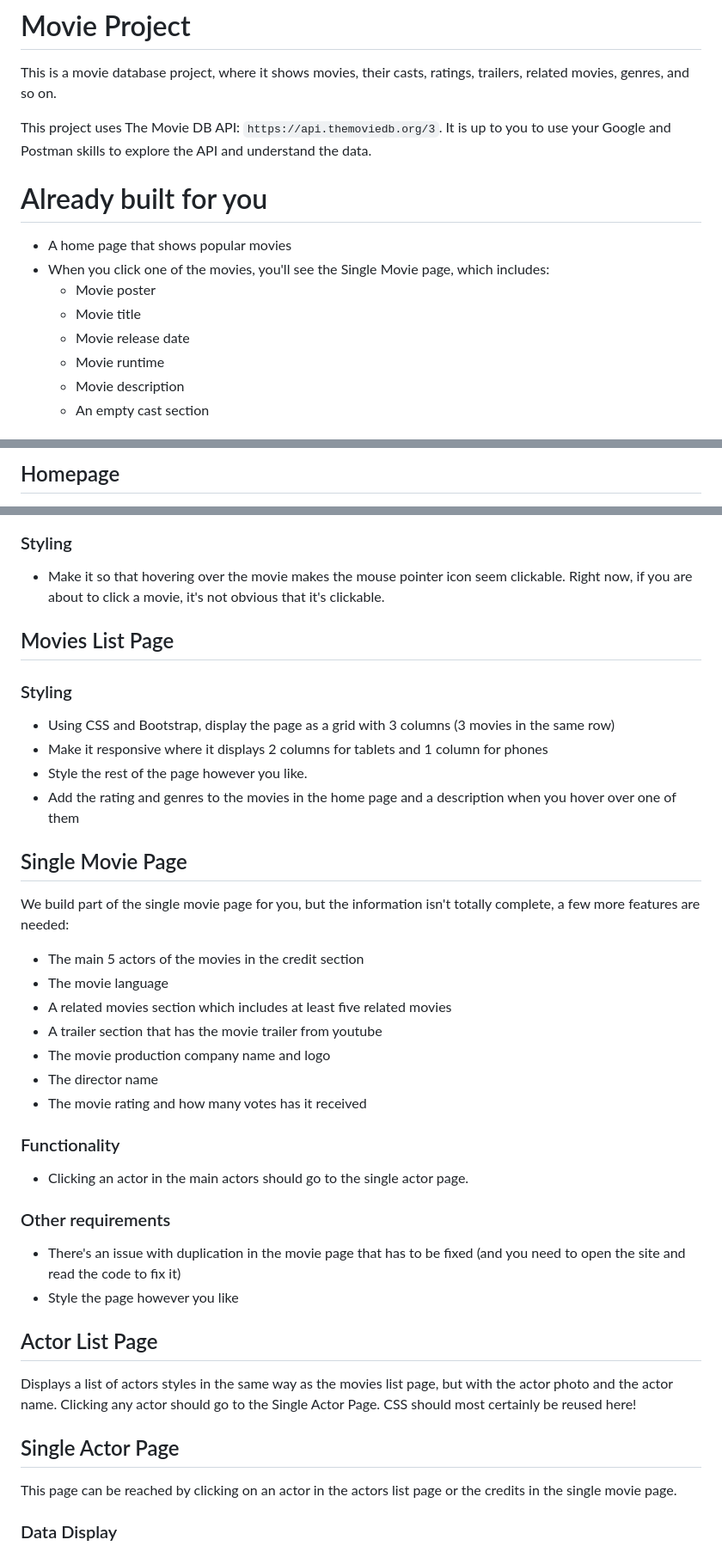
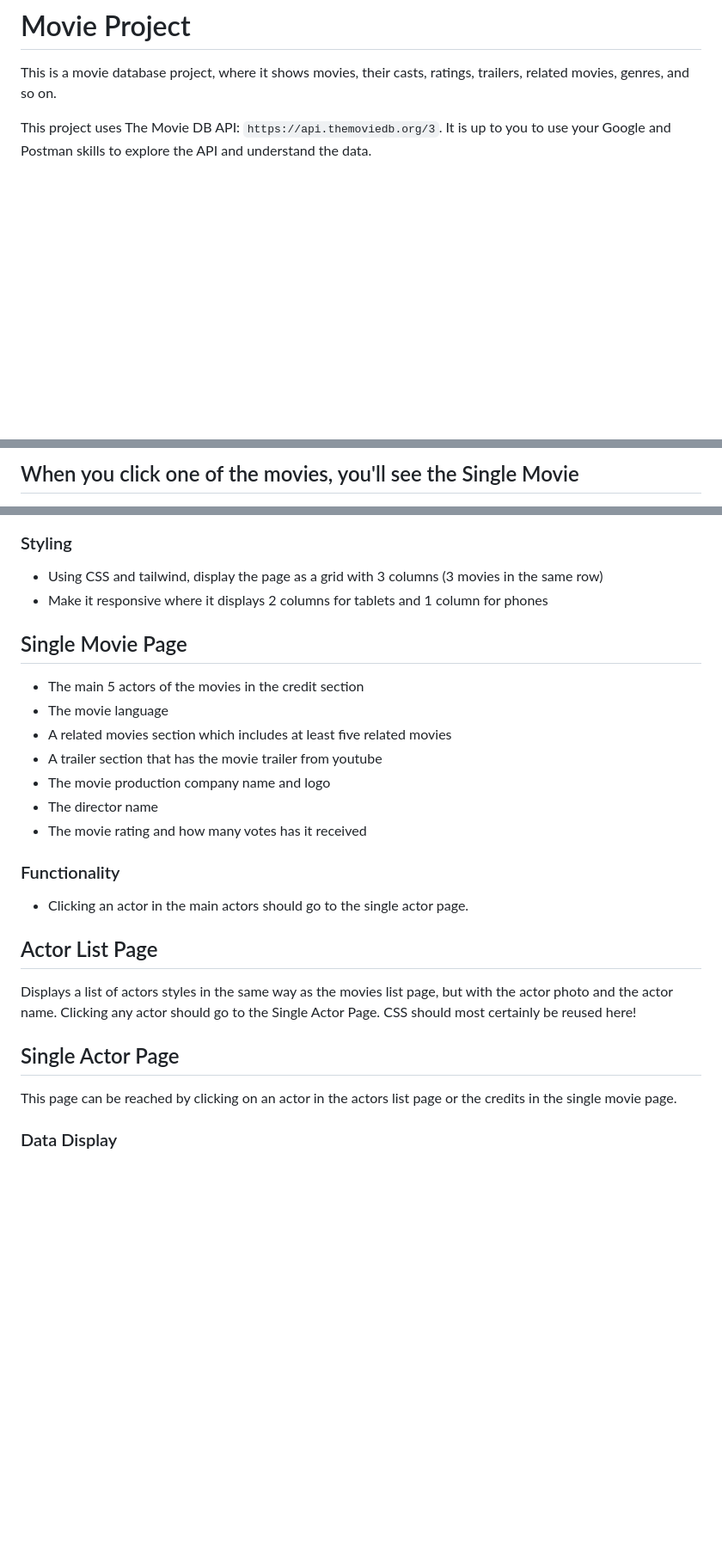
Before and after one commit to 202212-GIZ-YE-FEW/more-than-one, a Markdown page: README.md, 3 parts joined by grey strips. Shown at 86% size. Rendered like a GitHub page; blank space fills up the shorter version.

```diff
--- a/README.md
+++ b/README.md
@@ -5,13 +5,4 @@ This project uses The Movie DB API: `https://api.themoviedb.org/3`. It is up to
 you to use your Google and Postman skills to explore the API and understand the
 data.
 
-# Already built for you
-- A home page that shows popular movies
-- When you click one of the movies, you'll see the Single Movie page, which includes:
-    - Movie poster
-    - Movie title
-    - Movie release date
-    - Movie runtime
-    - Movie description
-    - An empty cast section
 
@@ -19,3 +11,3 @@ data.
 
-## Homepage
+## When you click one of the movies, you'll see the Single Movie
 
@@ -43,25 +46,13 @@ Add a universal footer that includes:
 
 ### Styling
 
-- Make it so that hovering over the movie makes the mouse pointer icon seem
-  clickable. Right now, if you are about to click a movie, it's not obvious that
-  it's clickable.
-
-## Movies List Page
-
-### Styling
-
-- Using CSS and Bootstrap, display the page as a grid with 3 columns (3 movies
+- Using CSS and tailwind, display the page as a grid with 3 columns (3 movies
   in the same row)
 - Make it responsive where it displays 2 columns for tablets and 1 column for
   phones
-- Style the rest of the page however you like.
-- Add the rating and genres to the movies in the home page and a description
-  when you hover over one of them
+
 
 ## Single Movie Page
-We build part of the single movie page for you, but the information isn't
-totally complete, a few more features are needed:
 
 - The main 5 actors of the movies in the credit section
 - The movie language
@@ -74,10 +65,6 @@ totally complete, a few more features are needed:
 ### Functionality
 - Clicking an actor in the main actors should go to the single actor page.
 
-### Other requirements
-- There's an issue with duplication in the movie page that has to be fixed (and
-  you need to open the site and read the code to fix it)
-- Style the page however you like
 
 ## Actor List Page
 Displays a list of actors styles in the same way as the movies list page, but
@@ -87,7 +74,6 @@ Single Actor Page. CSS should most certainly be reused here!
 ## Single Actor Page
 This page can be reached by clicking on an actor in the actors list page or the
 credits in the single movie page.
-
 ### Data Display
 - The actor name
 - The actor gender
```
Also changed, not shown: other parts of README.md (+31 -23 lines).
